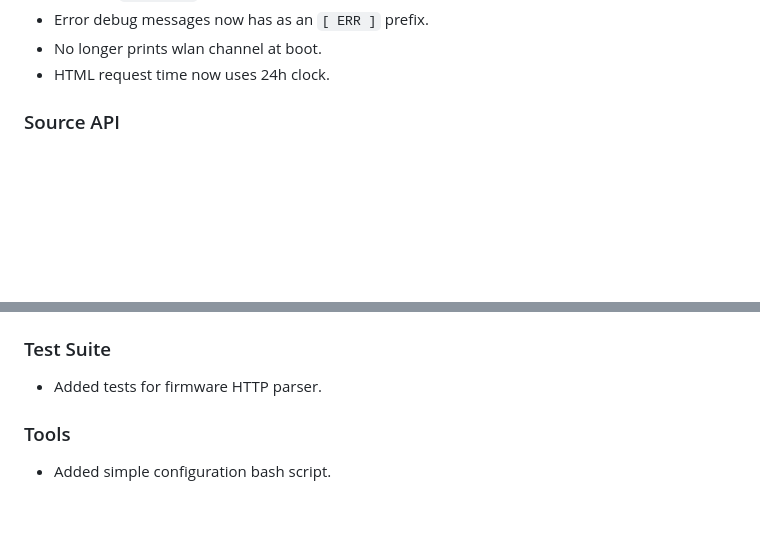
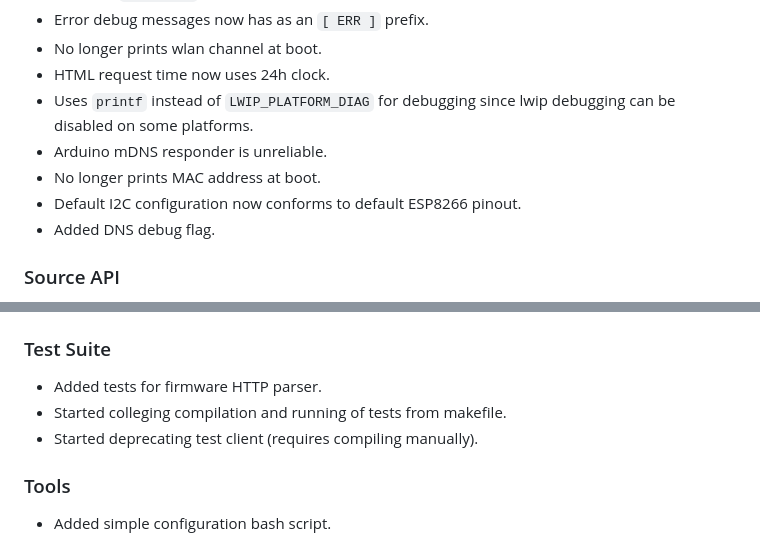
Before and after one commit to FanatiQS/wireless_atem_camera_control_and_tally, a Markdown page: changelog.md, 2 parts joined by grey strips. GitHub-like rendering; blank space fills up the shorter version.

Commit message:
Update changelog

```diff
--- a/changelog.md
+++ b/changelog.md
@@ -30,6 +30,11 @@
 * Error debug messages now has as an `[ ERR ]` prefix.
 * No longer prints wlan channel at boot.
 * HTML request time now uses 24h clock.
+* Uses `printf` instead of `LWIP_PLATFORM_DIAG` for debugging since lwip debugging can be disabled on some platforms.
+* Arduino mDNS responder is unreliable.
+* No longer prints MAC address at boot.
+* Default I2C configuration now conforms to default ESP8266 pinout.
+* Added DNS debug flag.
 
 ### Source API
 * Now only updates property `readLen` when it is allowed to be used.
@@ -42,6 +47,8 @@
 
 ### Test Suite
 * Added tests for firmware HTTP parser.
+* Started colleging compilation and running of tests from makefile.
+* Started deprecating test client (requires compiling manually).
 
 ### Tools
 * Added simple configuration bash script.
```
